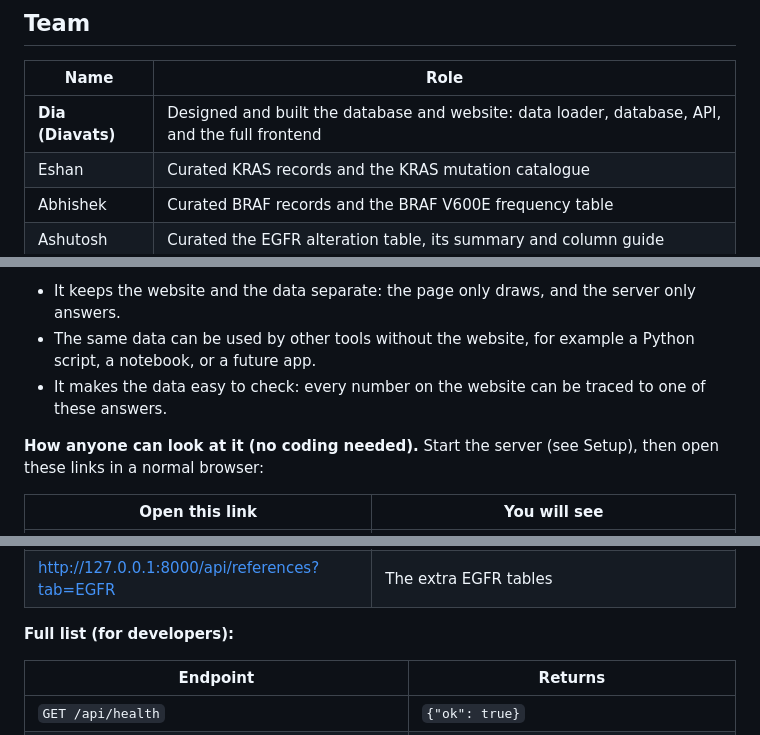
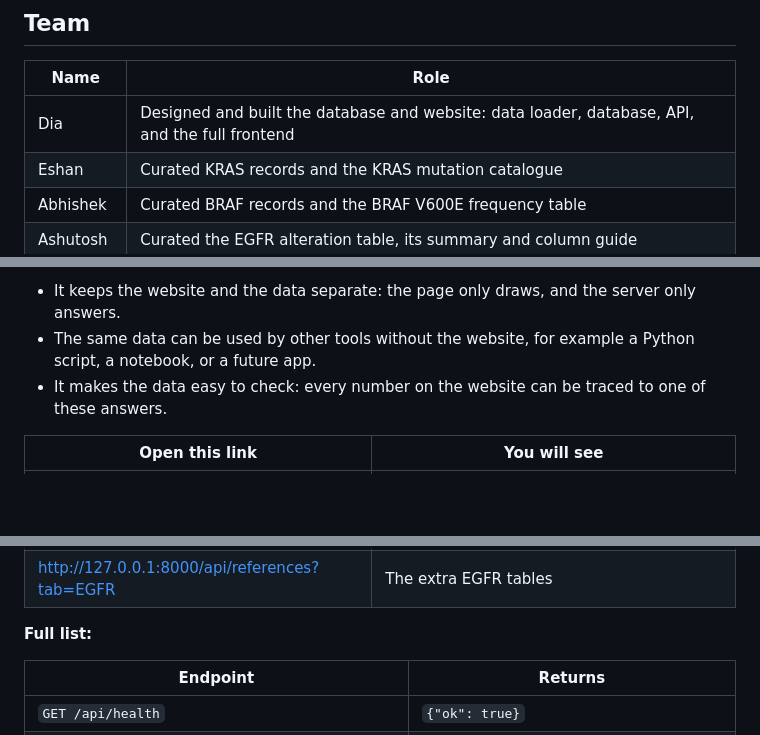
Before and after one commit to Diavats/Neoantigen_DB, a Markdown page: README.md, 3 parts joined by grey strips. Drawn GitHub-style; blank space fills up the shorter version.

```diff
--- a/README.md
+++ b/README.md
@@ -8,7 +8,7 @@ The team curates in an Excel workbook. A Python script loads that workbook into
 
 | Name | Role |
 |---|---|
-| **Dia (Diavats)** | Designed and built the database and website: data loader, database, API, and the full frontend |
+| Dia | Designed and built the database and website: data loader, database, API, and the full frontend |
 | Eshan | Curated KRAS records and the KRAS mutation catalogue |
 | Abhishek | Curated BRAF records and the BRAF V600E frequency table |
 | Ashutosh | Curated the EGFR alteration table, its summary and column guide |
@@ -107,7 +107,6 @@ Sheets that hold several small tables separated by blank rows are split into sep
 - The same data can be used by other tools without the website, for example a Python script, a notebook, or a future app.
 - It makes the data easy to check: every number on the website can be traced to one of these answers.
 
-**How anyone can look at it (no coding needed).** Start the server (see Setup), then open these links in a normal browser:
 
 | Open this link | You will see |
 |---|---|
@@ -118,7 +117,7 @@ Sheets that hold several small tables separated by blank rows are split into sep
 | <http://127.0.0.1:8000/api/neoantigens/1> | Record number 1 |
 | <http://127.0.0.1:8000/api/references?tab=EGFR> | The extra EGFR tables |
 
-**Full list (for developers):**
+**Full list:**
 
 | Endpoint | Returns |
 |---|---|
```
